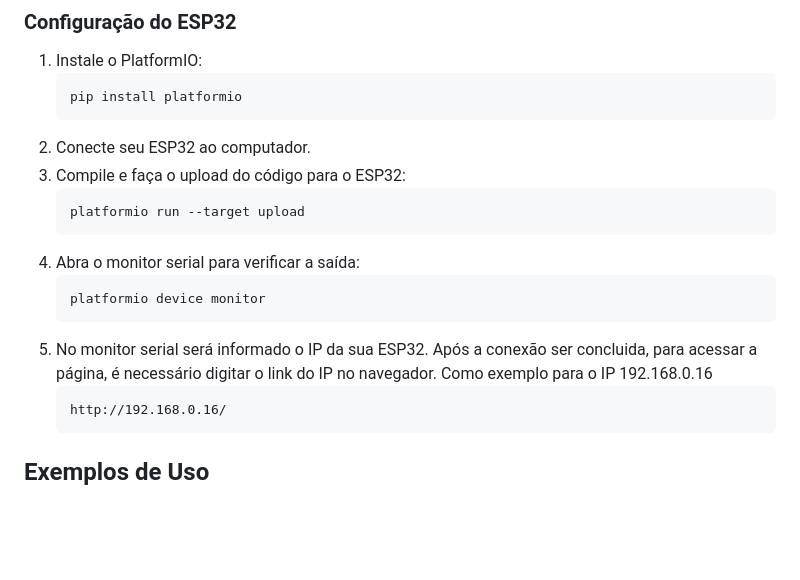
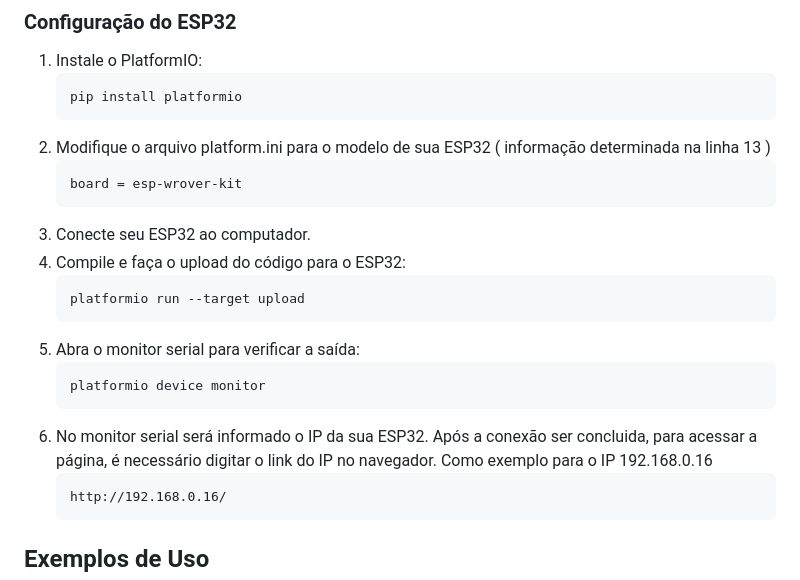
Before and after one commit to XandGVaz/WiFi_communication, a Markdown page: README.md, the part around the change. Drawn GitHub-style; blank space fills up the shorter version.

Commit message:
README v3

````diff
--- a/README.md
+++ b/README.md
@@ -47,16 +47,20 @@ Este projeto é uma página web para controle e monitoramento de dispositivos Io
     ```bash
     pip install platformio
     ```
-2. Conecte seu ESP32 ao computador.
-3. Compile e faça o upload do código para o ESP32:
+2. Modifique o arquivo platform.ini para o modelo de sua ESP32 ( informação determinada na linha 13 )
+    ```
+    board = esp-wrover-kit
+    ```
+3. Conecte seu ESP32 ao computador.
+4. Compile e faça o upload do código para o ESP32:
     ```bash
     platformio run --target upload
     ```
-4. Abra o monitor serial para verificar a saída:
+5. Abra o monitor serial para verificar a saída:
     ```bash
     platformio device monitor
     ```
-5. No monitor serial será informado o IP da sua ESP32. Após a conexão ser concluida, para acessar a página, é necessário digitar o link do IP no navegador. Como exemplo para o IP 192.168.0.16
+6. No monitor serial será informado o IP da sua ESP32. Após a conexão ser concluida, para acessar a página, é necessário digitar o link do IP no navegador. Como exemplo para o IP 192.168.0.16
     ```baseh
     http://192.168.0.16/
     ```
````
